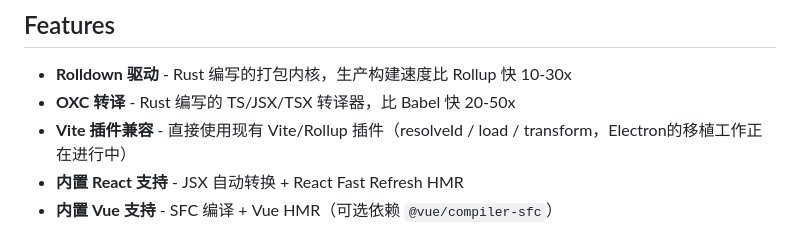
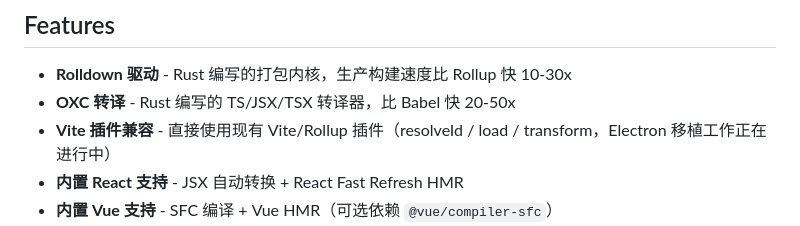
Before and after one commit to zixiao-labs/Nasti, a Markdown page: README.md, the part around the change. Rendered like a GitHub page.

Commit message:
Update README.md
Co-authored-by: coderabbitai[bot] <136622811+coderabbitai[bot]@users.noreply.github.com>

```diff
--- a/README.md
+++ b/README.md
@@ -20,7 +20,7 @@
 
 - **Rolldown 驱动** - Rust 编写的打包内核，生产构建速度比 Rollup 快 10-30x
 - **OXC 转译** - Rust 编写的 TS/JSX/TSX 转译器，比 Babel 快 20-50x
-- **Vite 插件兼容** - 直接使用现有 Vite/Rollup 插件（resolveId / load / transform，Electron的移植工作正在进行中）
+- **Vite 插件兼容** - 直接使用现有 Vite/Rollup 插件（resolveId / load / transform，Electron 移植工作正在进行中）
 - **内置 React 支持** - JSX 自动转换 + React Fast Refresh HMR
 - **内置 Vue 支持** - SFC 编译 + Vue HMR（可选依赖 `@vue/compiler-sfc`）
 - **Dev Server + HMR** - 开发服务器 + WebSocket 热模块替换
```
